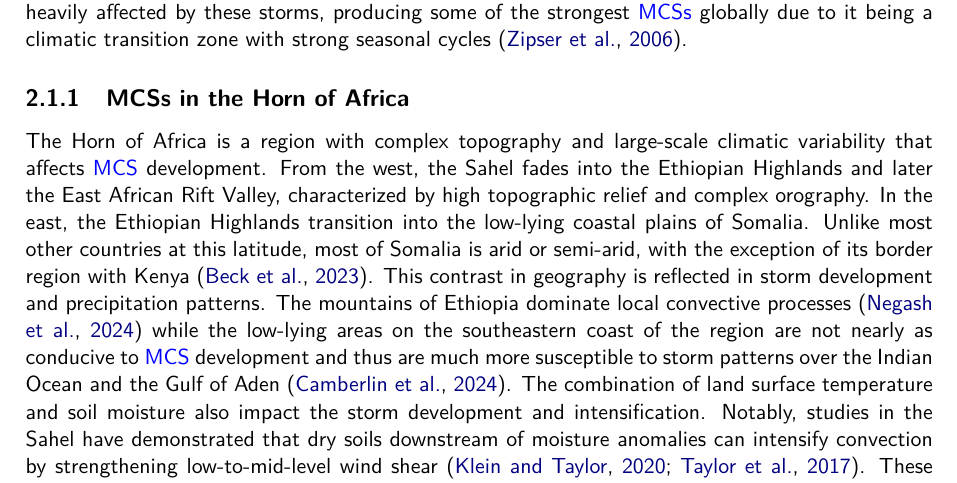
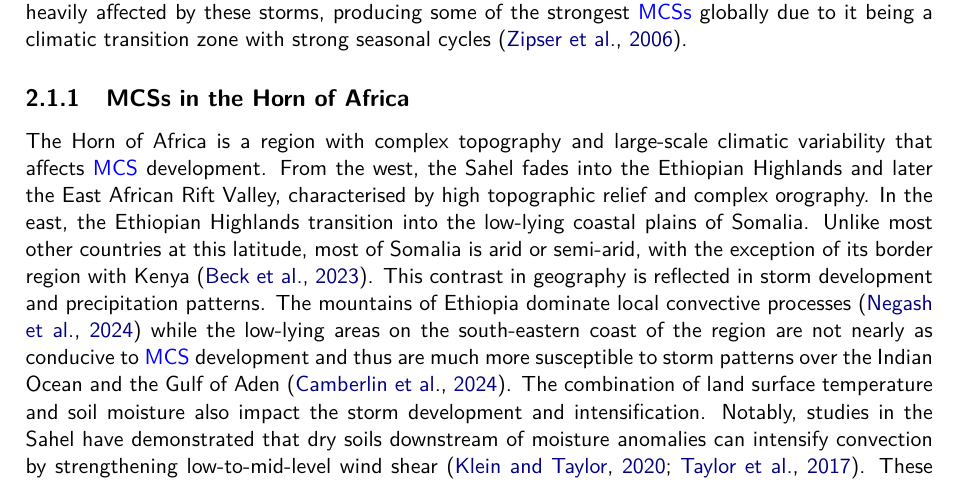
Before and after one commit to seangtkelley/uor-msc-dissertation-xai-african-storms, a LaTeX thesis (report/thesis.tex, which reads report/chapters/background.tex): part of page 12 of 20, cut so that both start at the same text. Compiled offline with pdfLaTeX.

Commit message:
british english again

```diff
--- a/report/chapters/background.tex
+++ b/report/chapters/background.tex
@@ -7,4 +7,4 @@
 
 \subsection{MCSs in the Horn of Africa}
 
-The Horn of Africa is a region with complex topography and large-scale climatic variability that affects \acrshort{mcs} development. From the west, the Sahel fades into the Ethiopian Highlands and later the East African Rift Valley, characterized by high topographic relief and complex orography. In the east, the Ethiopian Highlands transition into the low-lying coastal plains of Somalia. Unlike most other countries at this latitude, most of Somalia is arid or semi-arid, with the exception of its border region with Kenya \citep{Beck2023}. This contrast in geography is reflected in storm development and precipitation patterns. The mountains of Ethiopia dominate local convective processes \citep{Negash2024} while the low-lying areas on the southeastern coast of the region are not nearly as conducive to \acrshort{mcs} development and thus are much more susceptible to storm patterns over the Indian Ocean and the Gulf of Aden \citep{Camberlin2024}. The combination of land surface temperature and soil moisture also impact the storm development and intensification. Notably, studies in the Sahel have demonstrated that dry soils downstream of moisture anomalies can intensify convection by strengthening low-to-mid-level wind shear \citep{Klein2020,Taylor2017}. These processes are likewise relevant to the Horn of Africa, especially in transitional climates bridging arid and humid zones. Large-scale \glspl{teleconnection} also play a major role in governing \acrshort{mcs} activity in this region. The \acrfull{mjo} is a dominant intraseasonal factor which modulates rainfall in the tropics and in East Africa, its active phases coincide with increased convection and extreme rainfall events \citep{Pohl2006,Ochieng2023}. Quite uniquely for the tropics, the \acrfull{itcz} passes over the region twice per year leading to two distinct rainy seasons, one short and one long \citep{Palmer2023,Tefera2025}. The \acrfull{enso} and the \acrfull{iod} have also been shown to modulate rainfall patterns in the region, with coupled regional climate models able to reproduce these patterns at various timescales \citep{Vashisht2021,Dubache2019,Endris2019}. Overall, despite this complex array of factors, \acrshortpl{mcs} have been shown to account for over 60\% of extreme rainfall in Ethiopia and Somalia \citep{Hill2023}.
+The Horn of Africa is a region with complex topography and large-scale climatic variability that affects \acrshort{mcs} development. From the west, the Sahel fades into the Ethiopian Highlands and later the East African Rift Valley, characterised by high topographic relief and complex orography. In the east, the Ethiopian Highlands transition into the low-lying coastal plains of Somalia. Unlike most other countries at this latitude, most of Somalia is arid or semi-arid, with the exception of its border region with Kenya \citep{Beck2023}. This contrast in geography is reflected in storm development and precipitation patterns. The mountains of Ethiopia dominate local convective processes \citep{Negash2024} while the low-lying areas on the south-eastern coast of the region are not nearly as conducive to \acrshort{mcs} development and thus are much more susceptible to storm patterns over the Indian Ocean and the Gulf of Aden \citep{Camberlin2024}. The combination of land surface temperature and soil moisture also impact the storm development and intensification. Notably, studies in the Sahel have demonstrated that dry soils downstream of moisture anomalies can intensify convection by strengthening low-to-mid-level wind shear \citep{Klein2020,Taylor2017}. These processes are likewise relevant to the Horn of Africa, especially in transitional climates bridging arid and humid zones. Large-scale \glspl{teleconnection} also play a major role in governing \acrshort{mcs} activity in this region. The \acrfull{mjo} is a dominant intra-seasonal factor which modulates rainfall in the tropics and in East Africa, its active phases coincide with increased convection and extreme rainfall events \citep{Pohl2006,Ochieng2023}. Quite uniquely for the tropics, the \acrfull{itcz} passes over the region twice per year leading to two distinct rainy seasons, one short and one long \citep{Palmer2023,Tefera2025}. The \acrfull{enso} and the \acrfull{iod} have also been shown to modulate rainfall patterns in the region, with coupled regional climate models able to reproduce these patterns at various timescales \citep{Vashisht2021,Dubache2019,Endris2019}. Overall, despite this complex array of factors, \acrshortpl{mcs} have been shown to account for over 60\% of extreme rainfall in Ethiopia and Somalia \citep{Hill2023}.
```
